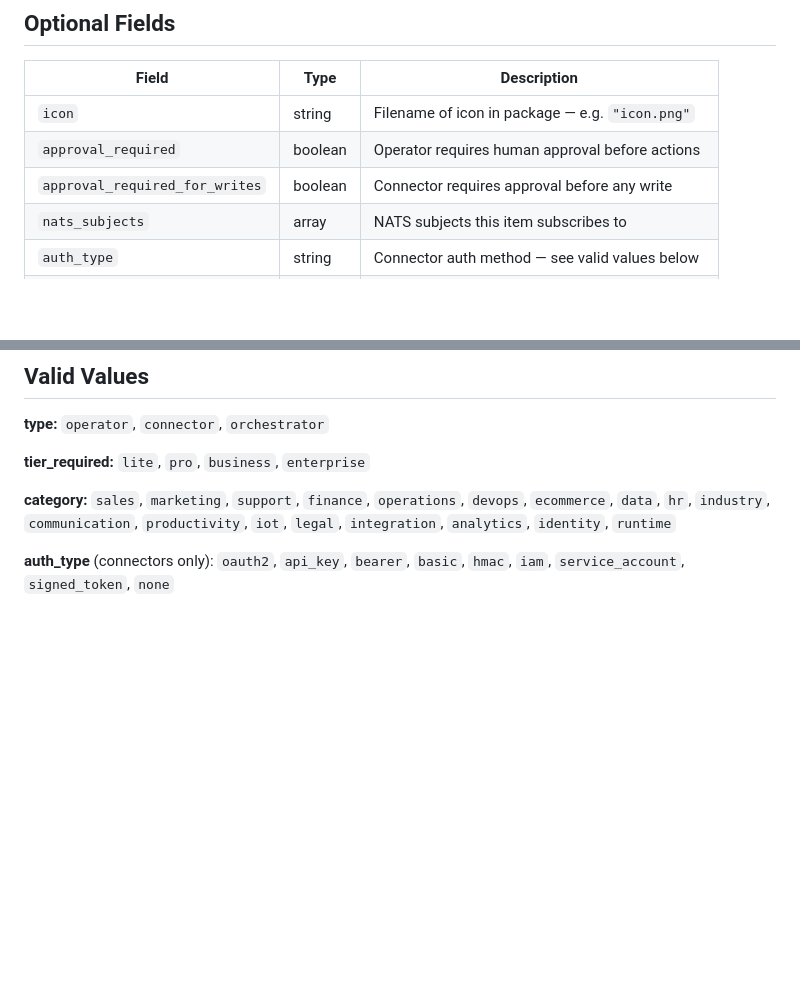
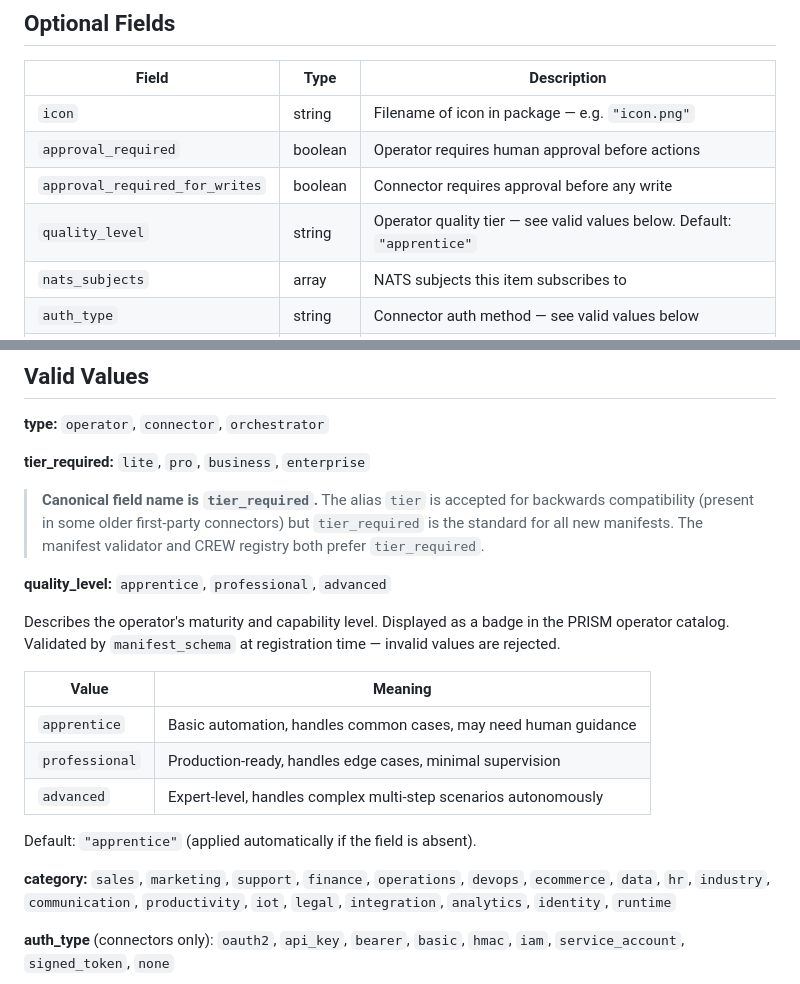
Before and after one commit to zyrconlabs/Cascadia-OS, a Markdown page: docs/depot_manifest_schema.md, 2 parts joined by grey strips. Rendered like a GitHub page; blank space fills up the shorter version.

Commit message:
docs: add quality_level field, clarify tier_required canonical name
quality_level added in 2026.5 but absent from schema doc.
tier vs tier_required inconsistency now documented with
canonical name, backwards-compat note, and valid values table.

```diff
--- a/docs/depot_manifest_schema.md
+++ b/docs/depot_manifest_schema.md
@@ -37,6 +37,7 @@ license gate.
 | `icon` | string | Filename of icon in package — e.g. `"icon.png"` |
 | `approval_required` | boolean | Operator requires human approval before actions |
 | `approval_required_for_writes` | boolean | Connector requires approval before any write |
+| `quality_level` | string | Operator quality tier — see valid values below. Default: `"apprentice"` |
 | `nats_subjects` | array | NATS subjects this item subscribes to |
 | `auth_type` | string | Connector auth method — see valid values below |
 | `screenshots` | array | Filenames of screenshots in package |
@@ -52,6 +53,25 @@ license gate.
 **type:** `operator`, `connector`, `orchestrator`
 
 **tier_required:** `lite`, `pro`, `business`, `enterprise`
+
+> **Canonical field name is `tier_required`.** The alias `tier` is accepted for backwards
+> compatibility (present in some older first-party connectors) but `tier_required` is the
+> standard for all new manifests. The manifest validator and CREW registry both prefer
+> `tier_required`.
+
+**quality_level:** `apprentice`, `professional`, `advanced`
+
+Describes the operator's maturity and capability level. Displayed as a badge in the PRISM
+operator catalog. Validated by `manifest_schema` at registration time — invalid values are
+rejected.
+
+| Value | Meaning |
+|-------|---------|
+| `apprentice` | Basic automation, handles common cases, may need human guidance |
+| `professional` | Production-ready, handles edge cases, minimal supervision |
+| `advanced` | Expert-level, handles complex multi-step scenarios autonomously |
+
+Default: `"apprentice"` (applied automatically if the field is absent).
 
 **category:**
 `sales`, `marketing`, `support`, `finance`, `operations`, `devops`,
```
